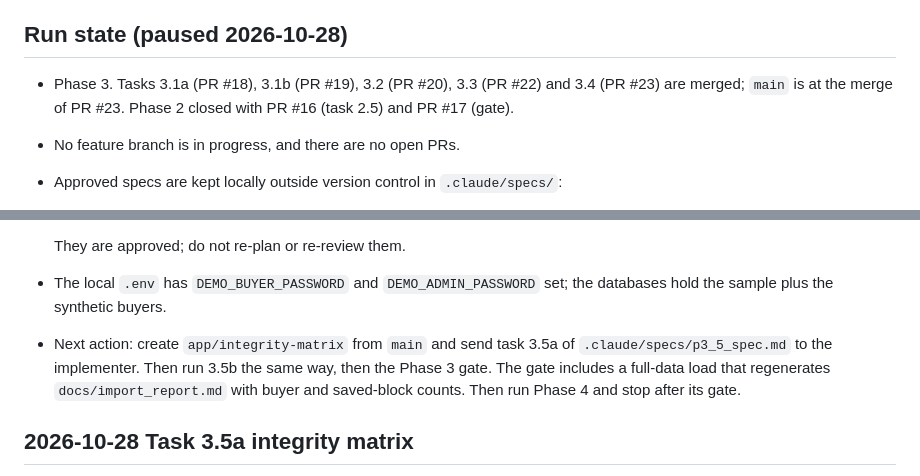
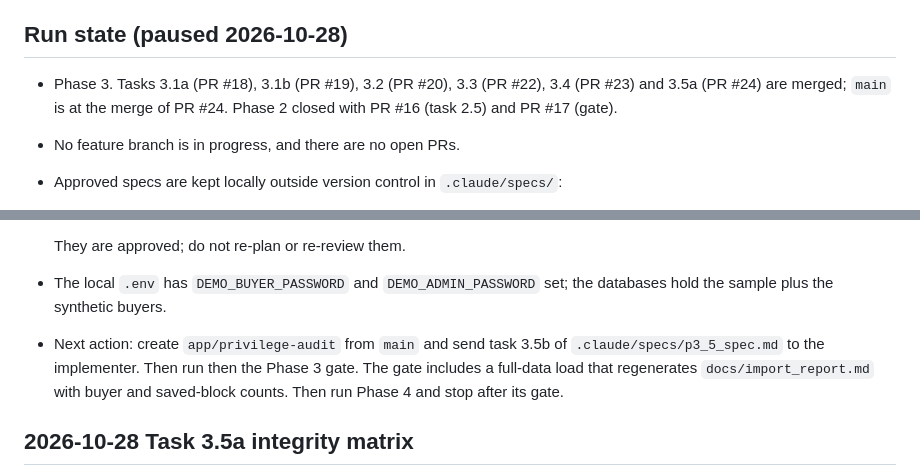
Before and after one commit to C-O-L0/Neighboarhood, a Markdown page: PROJECT_PROGRESS.md, 2 parts joined by grey strips. Rendered like a GitHub page.

Commit message:
Record the run state after task 3.5a

```diff
--- a/PROJECT_PROGRESS.md
+++ b/PROJECT_PROGRESS.md
@@ -4,7 +4,7 @@ Decisions and next actions only (README rule). Newest first.
 
 ## Run state (paused 2026-10-28)
 
-- Phase 3. Tasks 3.1a (PR #18), 3.1b (PR #19), 3.2 (PR #20), 3.3 (PR #22) and 3.4 (PR #23) are merged; `main` is at the merge of PR #23. Phase 2 closed with PR #16 (task 2.5) and PR #17 (gate).
+- Phase 3. Tasks 3.1a (PR #18), 3.1b (PR #19), 3.2 (PR #20), 3.3 (PR #22), 3.4 (PR #23) and 3.5a (PR #24) are merged; `main` is at the merge of PR #24. Phase 2 closed with PR #16 (task 2.5) and PR #17 (gate).
 - No feature branch is in progress, and there are no open PRs.
 - Approved specs are kept locally outside version control in `.claude/specs/`:
   - 3.3 admin sales: `p3_3_spec.md`, plus `phase3_notes.md`. That note says to quantize the admin sale price to 0.01 and the area to 0.1 before writing Decimal128.
@@ -14,7 +14,7 @@ Decisions and next actions only (README rule). Newest first.
 
   They are approved; do not re-plan or re-review them.
 - The local `.env` has `DEMO_BUYER_PASSWORD` and `DEMO_ADMIN_PASSWORD` set; the databases hold the sample plus the synthetic buyers.
-- Next action: create `app/integrity-matrix` from `main` and send task 3.5a of `.claude/specs/p3_5_spec.md` to the implementer. Then run 3.5b the same way, then the Phase 3 gate. The gate includes a full-data load that regenerates `docs/import_report.md` with buyer and saved-block counts. Then run Phase 4 and stop after its gate.
+- Next action: create `app/privilege-audit` from `main` and send task 3.5b of `.claude/specs/p3_5_spec.md` to the implementer. Then run then the Phase 3 gate. The gate includes a full-data load that regenerates `docs/import_report.md` with buyer and saved-block counts. Then run Phase 4 and stop after its gate.
 
 ## 2026-10-28 Task 3.5a integrity matrix
 
```
